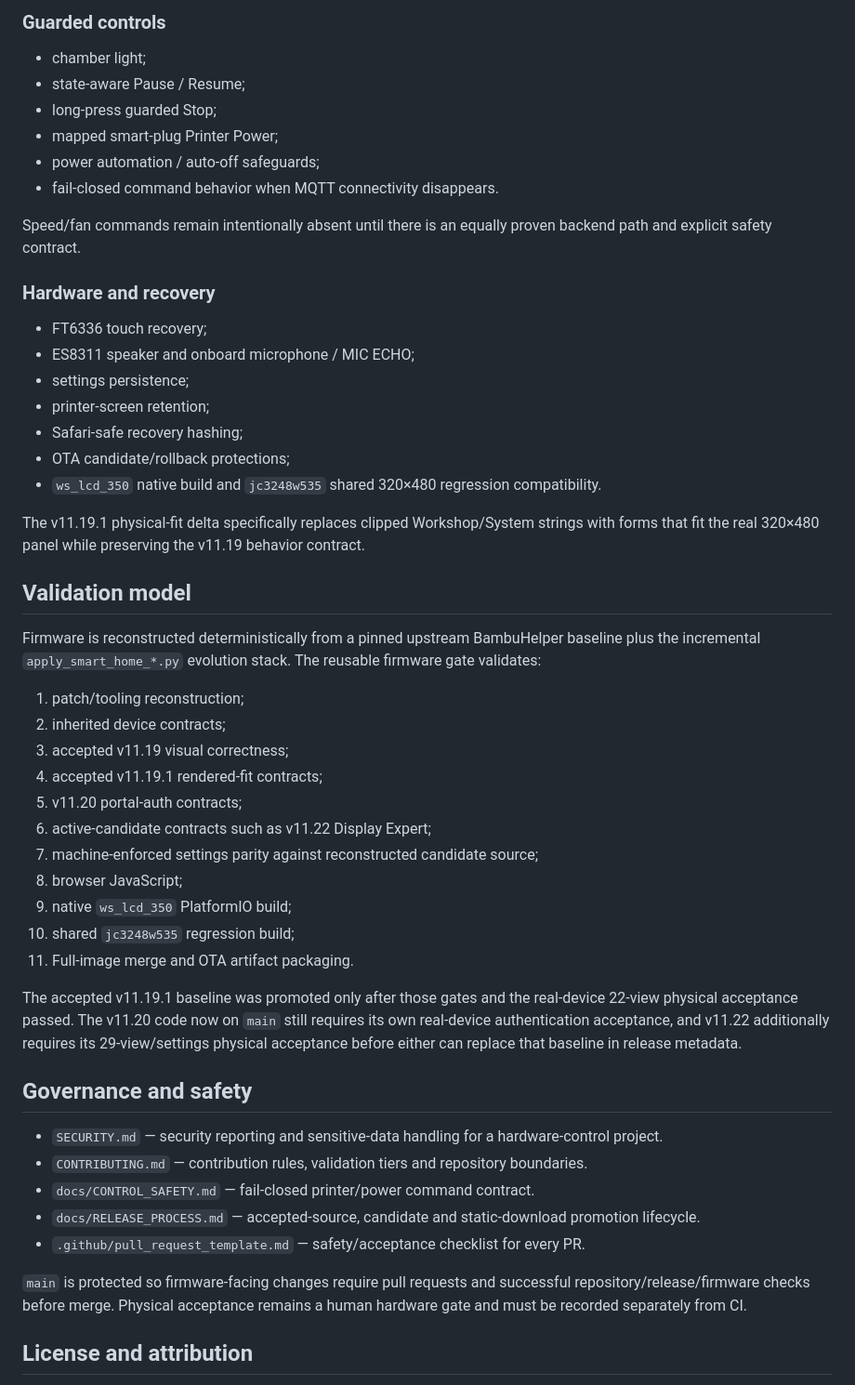
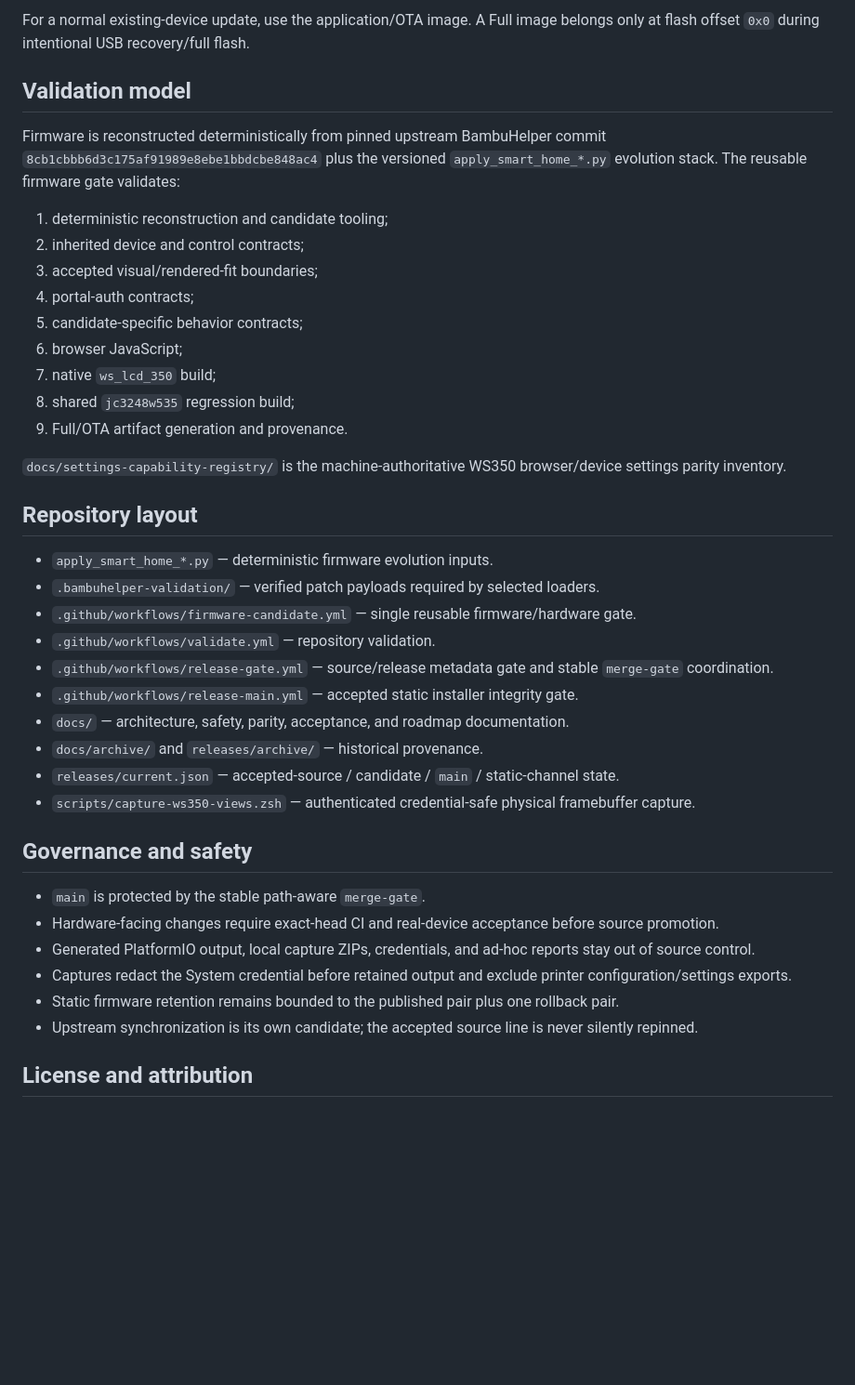
Before and after one commit to azmusgb/bambuhelper-smart-display, a Markdown page: README.md, the part around one of its changes. Shown at 93% size. GitHub-like rendering; blank space fills up the shorter version.

Commit message:
Document v11.22 physical acceptance

```diff
--- a/README.md
+++ b/README.md
@@ -51,54 +56,43 @@ v11.19.1 is the physically accepted **Physical Fit RC2** baseline. It preserves
 
-### Guarded controls
-
-- chamber light;
-- state-aware Pause / Resume;
-- long-press guarded Stop;
-- mapped smart-plug Printer Power;
-- power automation / auto-off safeguards;
-- fail-closed command behavior when MQTT connectivity disappears.
-
-Speed/fan commands remain intentionally absent until there is an equally proven backend path and explicit safety contract.
-
-### Hardware and recovery
-
-- FT6336 touch recovery;
-- ES8311 speaker and onboard microphone / MIC ECHO;
-- settings persistence;
-- printer-screen retention;
-- Safari-safe recovery hashing;
-- OTA candidate/rollback protections;
-- `ws_lcd_350` native build and `jc3248w535` shared 320×480 regression compatibility.
-
-The v11.19.1 physical-fit delta specifically replaces clipped Workshop/System strings with forms that fit the real 320×480 panel while preserving the v11.19 behavior contract.
+For a normal existing-device update, use the application/OTA image. A Full image belongs only at flash offset `0x0` during intentional USB recovery/full flash.
 
 ## Validation model
 
-Firmware is reconstructed deterministically from a pinned upstream BambuHelper baseline plus the incremental `apply_smart_home_*.py` evolution stack. The reusable firmware gate validates:
+Firmware is reconstructed deterministically from pinned upstream BambuHelper commit `8cb1cbbb6d3c175af91989e8ebe1bbdcbe848ac4` plus the versioned `apply_smart_home_*.py` evolution stack. The reusable firmware gate validates:
 
-1. patch/tooling reconstruction;
-2. inherited device contracts;
-3. accepted v11.19 visual correctness;
-4. accepted v11.19.1 rendered-fit contracts;
-5. v11.20 portal-auth contracts;
-6. active-candidate contracts such as v11.22 Display Expert;
-7. machine-enforced settings parity against reconstructed candidate source;
-8. browser JavaScript;
-9. native `ws_lcd_350` PlatformIO build;
-10. shared `jc3248w535` regression build;
-11. Full-image merge and OTA artifact packaging.
+1. deterministic reconstruction and candidate tooling;
+2. inherited device and control contracts;
+3. accepted visual/rendered-fit boundaries;
+4. portal-auth contracts;
+5. candidate-specific behavior contracts;
+6. browser JavaScript;
+7. native `ws_lcd_350` build;
+8. shared `jc3248w535` regression build;
+9. Full/OTA artifact generation and provenance.
 
-The accepted v11.19.1 baseline was promoted only after those gates and the real-device 22-view physical acceptance passed. The v11.20 code now on `main` still requires its own real-device authentication acceptance, and v11.22 additionally requires its 29-view/settings physical acceptance before either can replace that baseline in release metadata.
+`docs/settings-capability-registry/` is the machine-authoritative WS350 browser/device settings parity inventory.
+
+## Repository layout
+
+- `apply_smart_home_*.py` — deterministic firmware evolution inputs.
+- `.bambuhelper-validation/` — verified patch payloads required by selected loaders.
+- `.github/workflows/firmware-candidate.yml` — single reusable firmware/hardware gate.
+- `.github/workflows/validate.yml` — repository validation.
+- `.github/workflows/release-gate.yml` — source/release metadata gate and stable `merge-gate` coordination.
+- `.github/workflows/release-main.yml` — accepted static installer integrity gate.
+- `docs/` — architecture, safety, parity, acceptance, and roadmap documentation.
+- `docs/archive/` and `releases/archive/` — historical provenance.
+- `releases/current.json` — accepted-source / candidate / `main` / static-channel state.
+- `scripts/capture-ws350-views.zsh` — authenticated credential-safe physical framebuffer capture.
 
 ## Governance and safety
 
-- `SECURITY.md` — security reporting and sensitive-data handling for a hardware-control project.
-- `CONTRIBUTING.md` — contribution rules, validation tiers and repository boundaries.
-- `docs/CONTROL_SAFETY.md` — fail-closed printer/power command contract.
-- `docs/RELEASE_PROCESS.md` — accepted-source, candidate and static-download promotion lifecycle.
-- `.github/pull_request_template.md` — safety/acceptance checklist for every PR.
-
-`main` is protected so firmware-facing changes require pull requests and successful repository/release/firmware checks before merge. Physical acceptance remains a human hardware gate and must be recorded separately from CI.
+- `main` is protected by the stable path-aware `merge-gate`.
+- Hardware-facing changes require exact-head CI and real-device acceptance before source promotion.
+- Generated PlatformIO output, local capture ZIPs, credentials, and ad-hoc reports stay out of source control.
+- Captures redact the System credential before retained output and exclude printer configuration/settings exports.
+- Static firmware retention remains bounded to the published pair plus one rollback pair.
+- Upstream synchronization is its own candidate; the accepted source line is never silently repinned.
 
 ## License and attribution
 
```
Also changed, not shown: other parts of README.md (+33 -71 lines).
